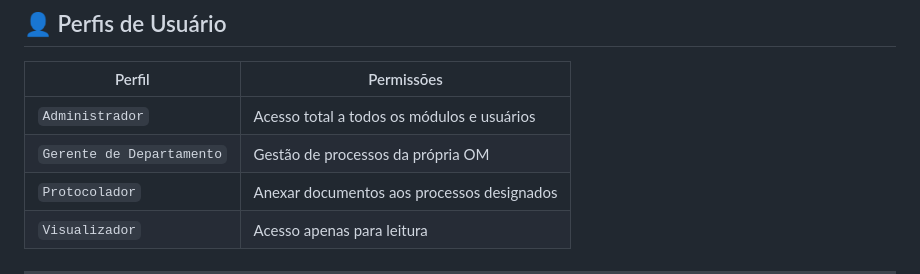
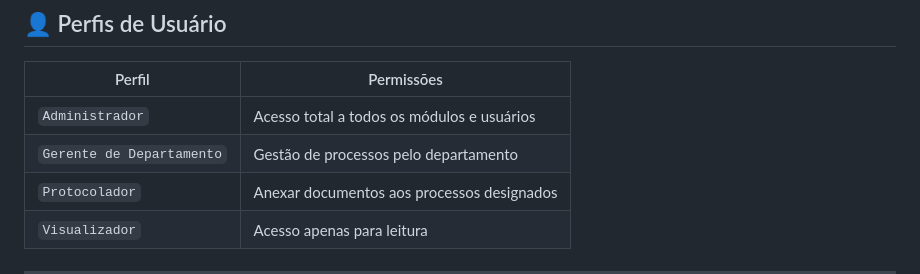
Before and after one commit to cerva-coder/on_proc, a Markdown page: README.md, the part around the change. Drawn GitHub-style.

```diff
--- a/README.md
+++ b/README.md
@@ -20,7 +20,7 @@ O **ON_Proc** é um sistema web moderno para **controle, gestão e acompanhament
 | Perfil                | Permissões                                                                 |
 |----------------------|----------------------------------------------------------------------------|
 | `Administrador`       | Acesso total a todos os módulos e usuários                                |
-| `Gerente de Departamento` | Gestão de processos da própria OM                                      |
+| `Gerente de Departamento` | Gestão de processos pelo departamento                                 |
 | `Protocolador`        | Anexar documentos aos processos designados                                |
 | `Visualizador`        | Acesso apenas para leitura                                                 |
 
```
